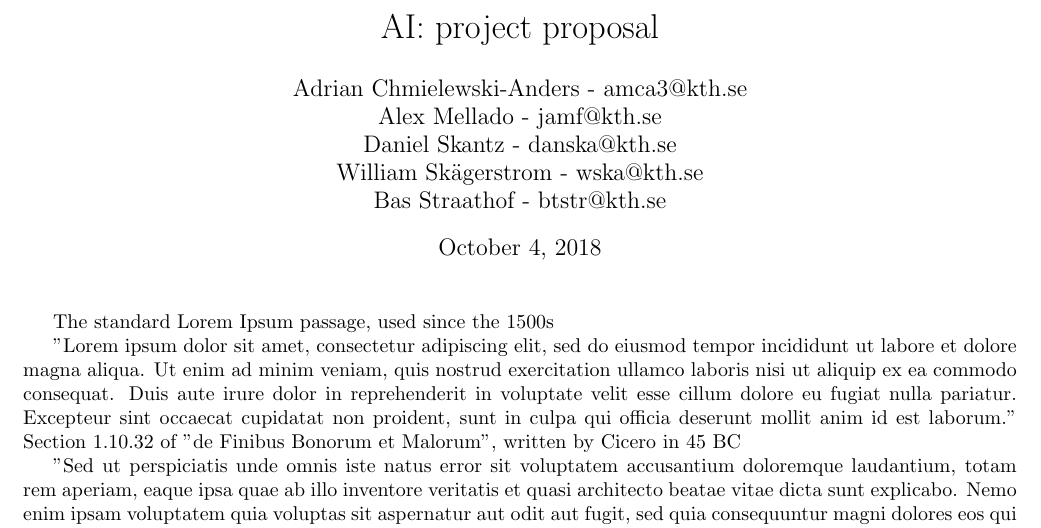
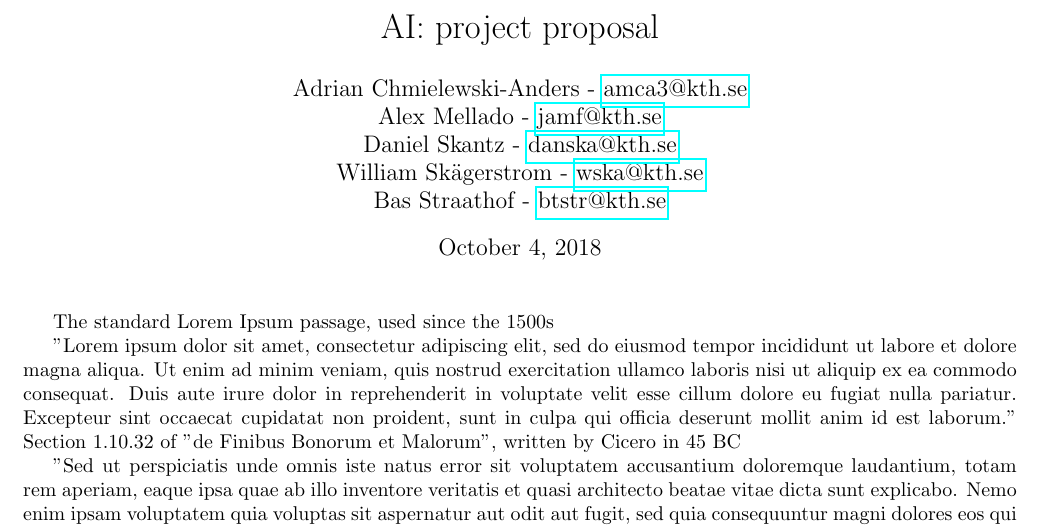
Before and after one commit to wska/AI-Route_Planning, a LaTeX document (proposal/proposal.tex): part of page 1 of 3, cut so that both start at the same text. Compiled offline with pdfLaTeX.

Commit message:
Update proposal.tex

```diff
--- a/proposal/proposal.tex
+++ b/proposal/proposal.tex
@@ -5,10 +5,16 @@
 \usepackage{color}
 \usepackage{hyperref}
 \usepackage{url}
-\newcommand{\clara}[1]{\textcolor{blue}{[#1]}}
 
 \title{AI: project proposal}
-\author{Adrian Chmielewski-Anders - amca3@kth.se \\ Alex Mellado - jamf@kth.se \\ Daniel Skantz - danska@kth.se \\ William Skägerstrom - wska@kth.se\\ Bas Straathof - btstr@kth.se}
+\author{
+Adrian Chmielewski-Anders - \href{mailto:amca3@kth.se}{amca3@kth.se} \\
+Alex Mellado - \href{mailto:jamf@kth.se}{jamf@kth.se} \\
+Daniel Skantz - \href{mailto:danska@kth.se}{danska@kth.se} \\
+William Skägerstrom - \href{mailto:wska@kth.se}{wska@kth.se} \\
+Bas Straathof - \href{mailto:btstr@kth.se}{btstr@kth.se}}
+\date{\today}
+
 \date{\today}
 
 \begin{document}
```
